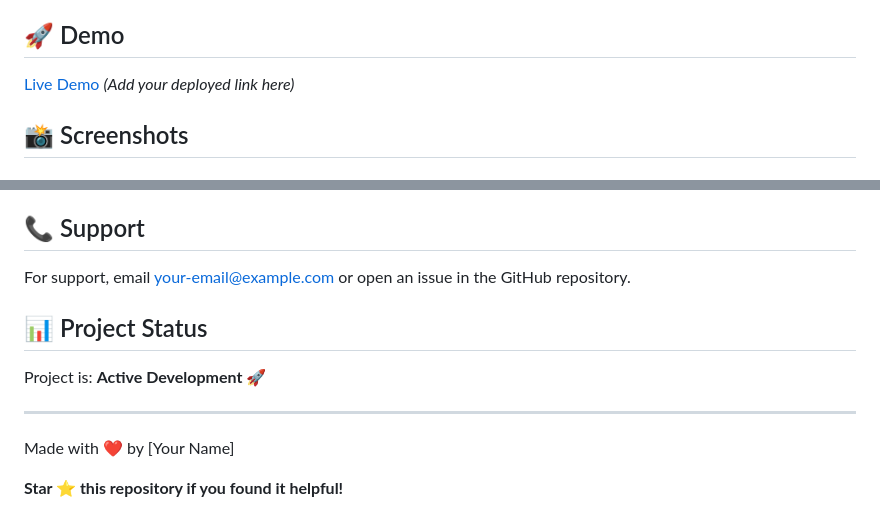
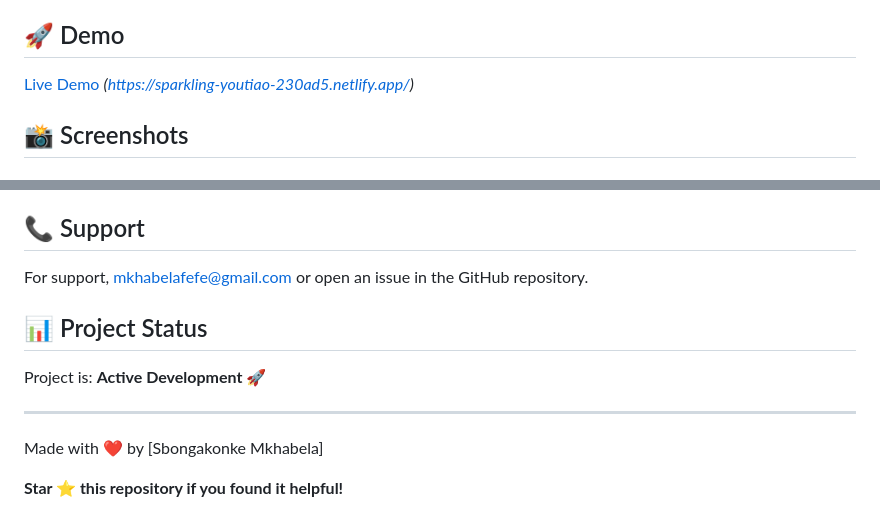
Before and after one commit to sbongakonkemkhabela/WeatherFinal, a Markdown page: README.md, 2 parts joined by grey strips. GitHub-like rendering.

Commit message:
Revise README with new features and demo links
Updated the README to include new features, demo links, and improved formatting.

```diff
--- a/README.md
+++ b/README.md
@@ -42,7 +43,7 @@ A modern, minimalistic weather dashboard application that provides real-time wea
 
 ## 🚀 Demo
 
-[Live Demo](#) *(Add your deployed link here)*
+[Live Demo](#) *(https://sparkling-youtiao-230ad5.netlify.app/)*
 
 ## 📸 Screenshots
 
@@ -226,7 +229,7 @@ Please review our [Security Policy](SECURITY.md) for information on reporting vu
 
 ## 📞 Support
 
-For support, email your-email@example.com or open an issue in the GitHub repository.
+For support, mkhabelafefe@gmail.com or open an issue in the GitHub repository.
 
 ## 📊 Project Status
 
@@ -234,6 +237,7 @@ Project is: **Active Development** 🚀
 
 ---
 
-Made with ❤️ by [Your Name]
+Made with ❤️ by [Sbongakonke Mkhabela]
+
 
 **Star ⭐ this repository if you found it helpful!**
```
Also changed, not shown: other parts of README.md (+6 -3 lines).
